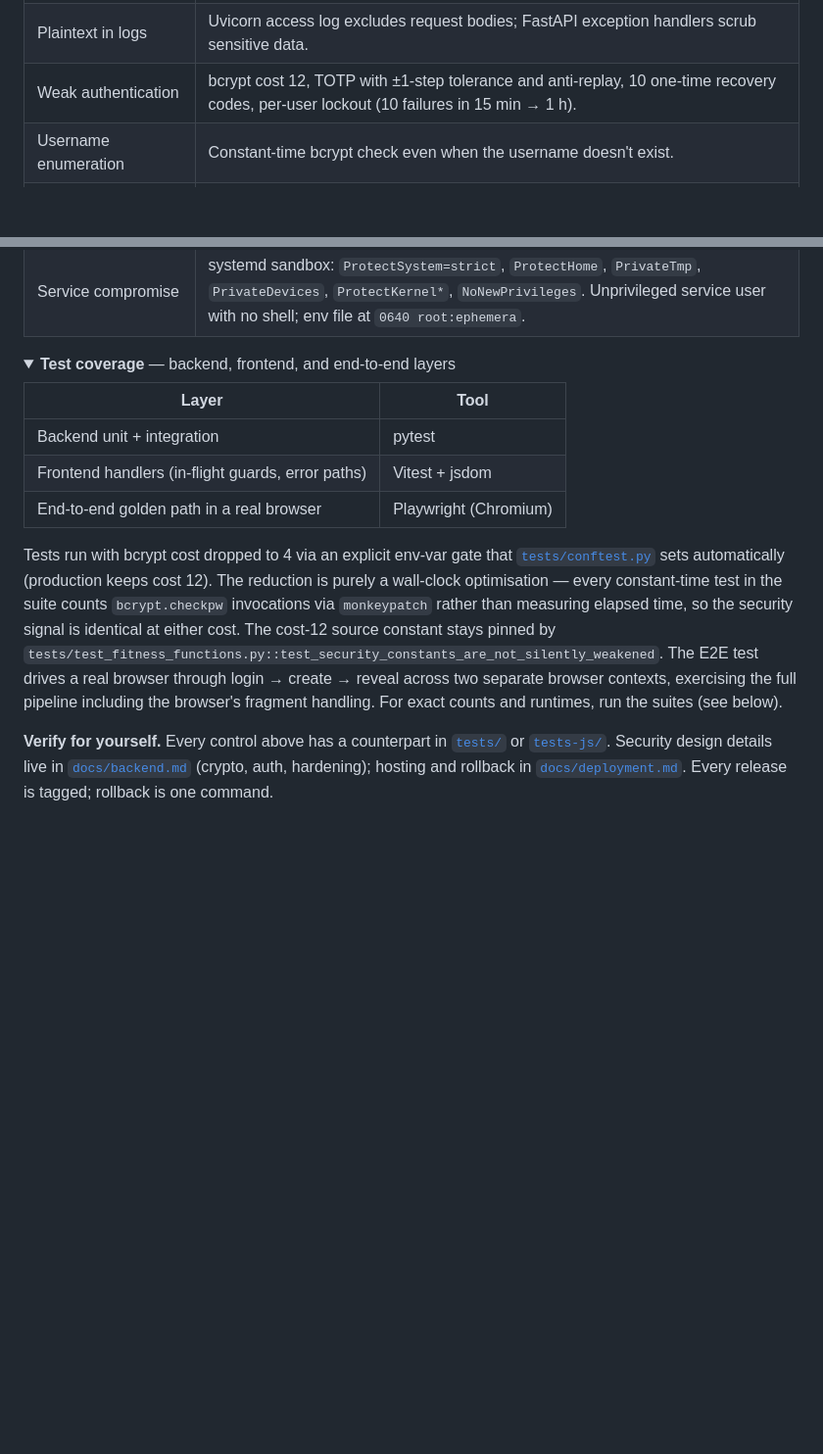
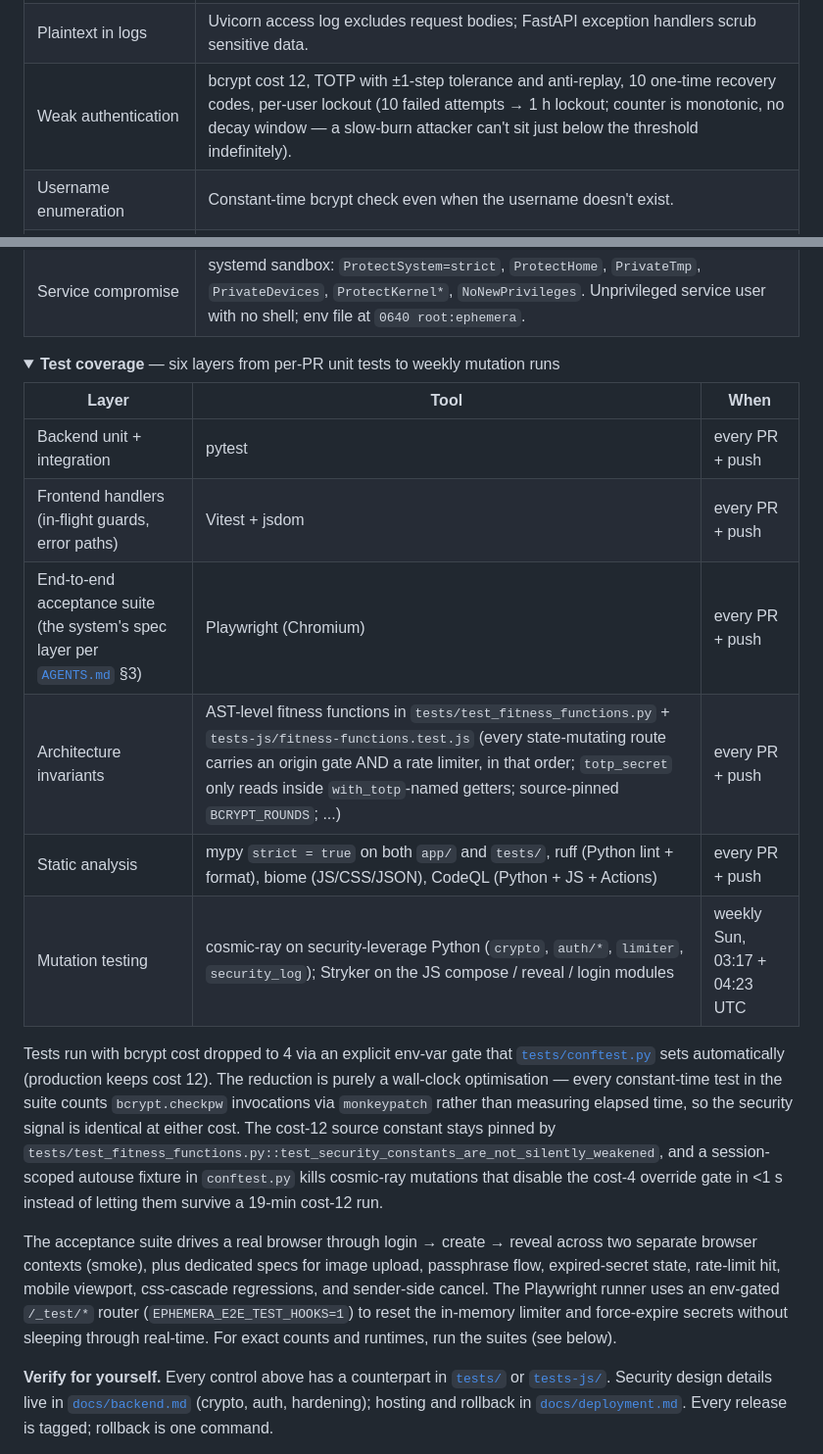
Before and after one commit to JoaoPucci/ephemera, a Markdown page: README.md, 2 parts joined by grey strips. Shown at 98% size. GitHub-like rendering; folded sections open; blank space fills up the shorter version.

```diff
--- a/README.md
+++ b/README.md
@@ -48,7 +49,7 @@ yourself.
 |---|---|
 | DB breach exposing plaintext | Fernet + key splitting: the URL fragment (half the encryption key) never reaches the server. A database dump alone cannot decrypt anything. |
 | Plaintext in logs | Uvicorn access log excludes request bodies; FastAPI exception handlers scrub sensitive data. |
-| Weak authentication | bcrypt cost 12, TOTP with ±1-step tolerance and anti-replay, 10 one-time recovery codes, per-user lockout (10 failures in 15 min → 1 h). |
+| Weak authentication | bcrypt cost 12, TOTP with ±1-step tolerance and anti-replay, 10 one-time recovery codes, per-user lockout (10 failed attempts → 1 h lockout; counter is monotonic, no decay window — a slow-burn attacker can't sit just below the threshold indefinitely). |
 | Username enumeration | Constant-time bcrypt check even when the username doesn't exist. |
 | Session hijacking / fixation | `HttpOnly` + `SameSite=Strict` + `Secure` cookie; session value rotated on every successful login. |
 | CSRF | `Origin` header validated on every state-changing POST. Cross-origin returns 403. |
@@ -62,13 +63,16 @@ yourself.
 </details>
 
 <details>
-<summary><b>Test coverage</b> — backend, frontend, and end-to-end layers</summary>
+<summary><b>Test coverage</b> — six layers from per-PR unit tests to weekly mutation runs</summary>
 
-| Layer | Tool |
-|---|---|
-| Backend unit + integration | pytest |
-| Frontend handlers (in-flight guards, error paths) | Vitest + jsdom |
-| End-to-end golden path in a real browser | Playwright (Chromium) |
+| Layer | Tool | When |
+|---|---|---|
+| Backend unit + integration | pytest | every PR + push |
+| Frontend handlers (in-flight guards, error paths) | Vitest + jsdom | every PR + push |
+| End-to-end acceptance suite (the system's spec layer per [`AGENTS.md`](AGENTS.md) §3) | Playwright (Chromium) | every PR + push |
+| Architecture invariants | AST-level fitness functions in `tests/test_fitness_functions.py` + `tests-js/fitness-functions.test.js` (every state-mutating route carries an origin gate AND a rate limiter, in that order; `totp_secret` only reads inside `with_totp`-named getters; source-pinned `BCRYPT_ROUNDS`; ...) | every PR + push |
+| Static analysis | mypy `strict = true` on both `app/` and `tests/`, ruff (Python lint + format), biome (JS/CSS/JSON), CodeQL (Python + JS + Actions) | every PR + push |
+| Mutation testing | cosmic-ray on security-leverage Python (`crypto`, `auth/*`, `limiter`, `security_log`); Stryker on the JS compose / reveal / login modules | weekly Sun, 03:17 + 04:23 UTC |
 
 Tests run with bcrypt cost dropped to 4 via an explicit env-var gate that
 [`tests/conftest.py`](tests/conftest.py) sets automatically (production keeps
@@ -76,11 +80,18 @@ cost 12). The reduction is purely a wall-clock optimisation — every
 constant-time test in the suite counts `bcrypt.checkpw` invocations via
 `monkeypatch` rather than measuring elapsed time, so the security signal is
 identical at either cost. The cost-12 source constant stays pinned by
-`tests/test_fitness_functions.py::test_security_constants_are_not_silently_weakened`.
-The E2E test drives a real browser through login → create → reveal across two
-separate browser contexts, exercising the full pipeline including the
-browser's fragment handling. For exact counts and runtimes, run the suites
-(see below).
+`tests/test_fitness_functions.py::test_security_constants_are_not_silently_weakened`,
+and a session-scoped autouse fixture in `conftest.py` kills cosmic-ray
+mutations that disable the cost-4 override gate in <1 s instead of letting
+them survive a 19-min cost-12 run.
+
+The acceptance suite drives a real browser through login → create → reveal
+across two separate browser contexts (smoke), plus dedicated specs for
+image upload, passphrase flow, expired-secret state, rate-limit hit, mobile
+viewport, css-cascade regressions, and sender-side cancel. The Playwright
+runner uses an env-gated `/_test/*` router (`EPHEMERA_E2E_TEST_HOOKS=1`)
+to reset the in-memory limiter and force-expire secrets without sleeping
+through real-time. For exact counts and runtimes, run the suites (see below).
 
 </details>
 
```
Also changed, not shown: other parts of README.md (+15 -8 lines).
